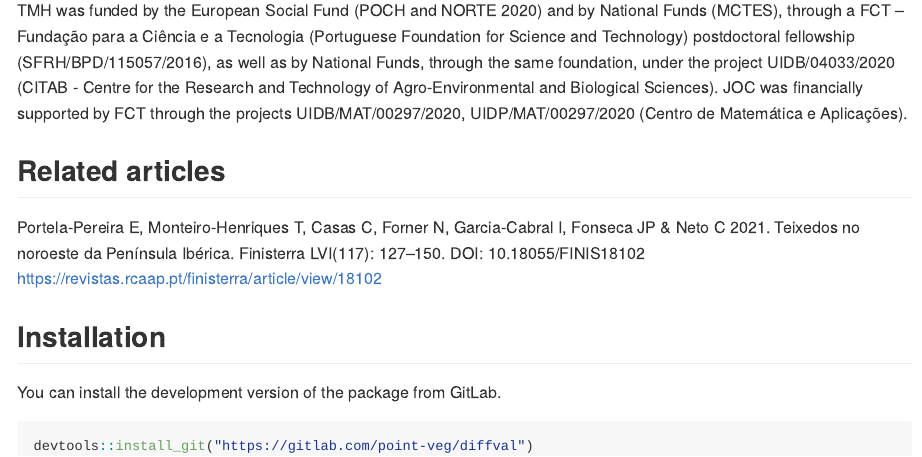
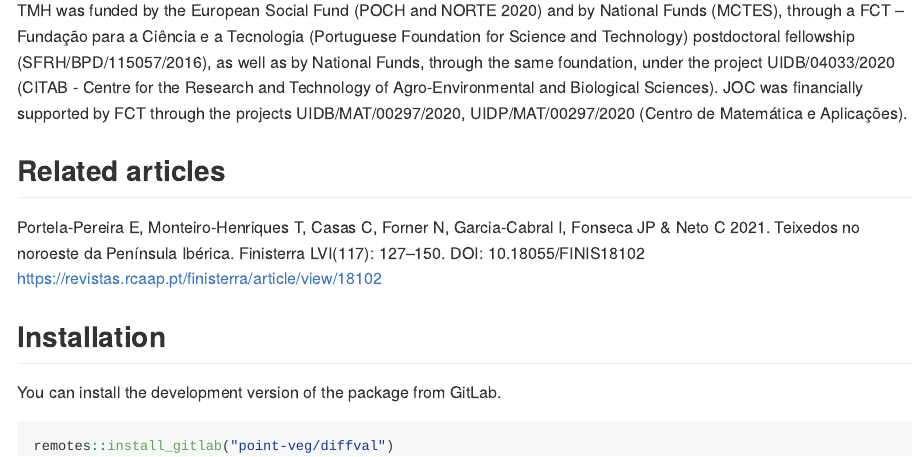
Before and after one commit to TiagoMonteiroHenriques/diffval, an R Markdown document (README.Rmd): the page in a window 1100 px wide, from 400 px down. The pictures show the output file README.md that the author committed with the source, drawn offline in the style of GitHub.

Commit message:
Improved documentation

````diff
--- a/README.Rmd
+++ b/README.Rmd
@@ -45,12 +45,14 @@ UIDP/MAT/00297/2020 (Centro de Matemática e Aplicações).
 
 ## Related articles
 
-Portela-Pereira E, Monteiro-Henriques T, Casas C, Forner N, Garcia-Cabral I, Fonseca JP & Neto C 2021. Teixedos no noroeste da Península Ibérica. Finisterra LVI(117): 127–150. DOI: 10.18055/FINIS18102 <https://revistas.rcaap.pt/finisterra/article/view/18102>
+Portela-Pereira E, Monteiro-Henriques T, Casas C, Forner N, Garcia-Cabral I,
+Fonseca JP & Neto C 2021. Teixedos no noroeste da Península Ibérica. Finisterra
+LVI(117): 127–150. DOI: 10.18055/FINIS18102 <https://revistas.rcaap.pt/finisterra/article/view/18102>
 
 ## Installation
 
 You can install the development version of the package from GitLab.
 
 ```{r, eval = FALSE}
-devtools::install_git("https://gitlab.com/point-veg/diffval")
+remotes::install_gitlab("point-veg/diffval")
 ```
````
Also changed, not shown: README.md.
